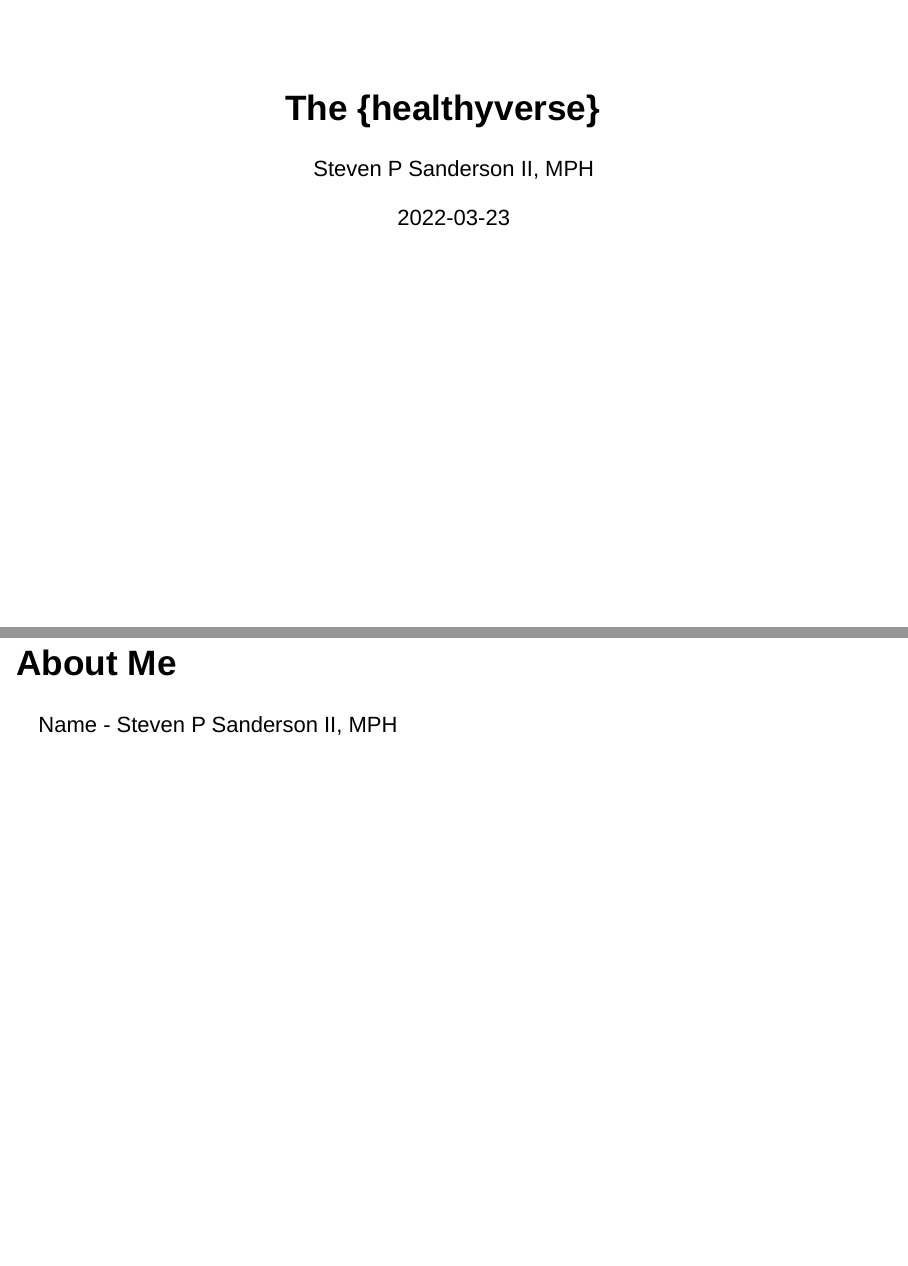
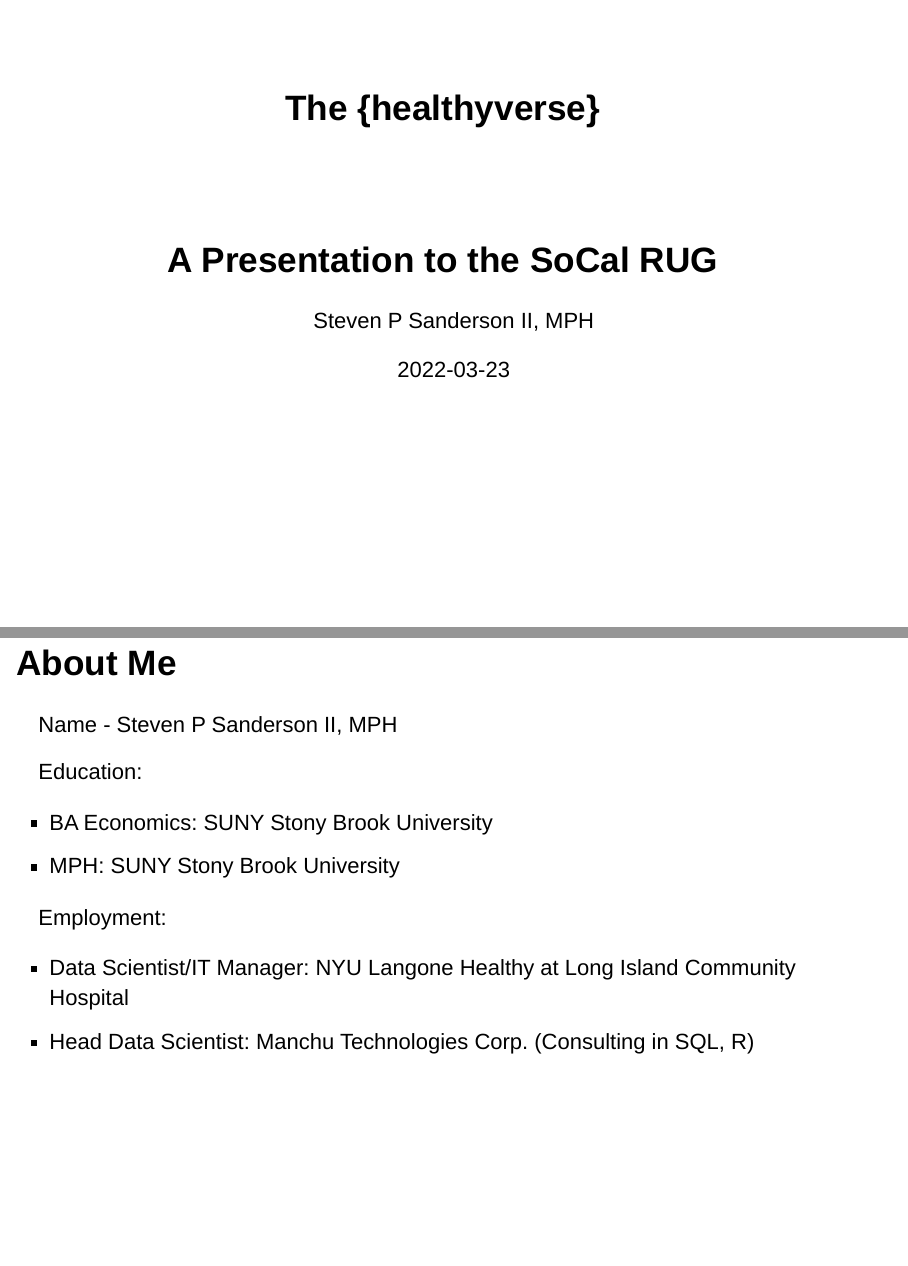
Before and after one commit to spsanderson/presentations, an R Markdown document (SoCal_UseR_Group_April_2022/socal_user_april_2022_the_healthyverse.Rmd): pages 1 and 2 of 6, joined at a grey line. Rendered offline with R 4.5, knitr and Pandoc, with nearby package versions; drawn as Slidy slides in place of the format the file asks for.

Commit message:
Update socal_user_april_2022_the_healthyverse.Rmd

```diff
--- a/SoCal_UseR_Group_April_2022/socal_user_april_2022_the_healthyverse.Rmd
+++ b/SoCal_UseR_Group_April_2022/socal_user_april_2022_the_healthyverse.Rmd
@@ -1,5 +1,6 @@
 ---
 title: "The {healthyverse}"
+subtitle: "A Presentation to the SoCal RUG"
 author: "Steven P Sanderson II, MPH"
 date: "`r Sys.Date()`"
 output: ioslides_presentation
@@ -12,6 +13,16 @@ knitr::opts_chunk$set(echo = FALSE)
 ## About Me
 
 Name - Steven P Sanderson II, MPH
+
+Education:
+
+- BA Economics: SUNY Stony Brook University
+- MPH: SUNY Stony Brook University
+
+Employment:
+
+- Data Scientist/IT Manager: NYU Langone Healthy at Long Island Community Hospital
+- Head Data Scientist: Manchu Technologies Corp. (Consulting in SQL, R)
 
 ## Slide with Bullets
 
```
